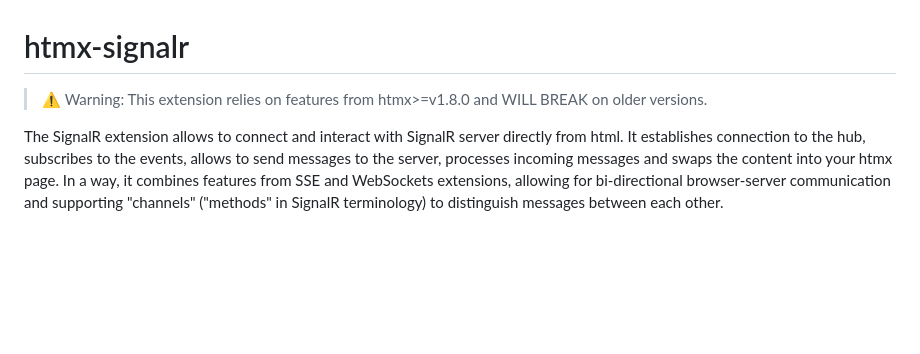
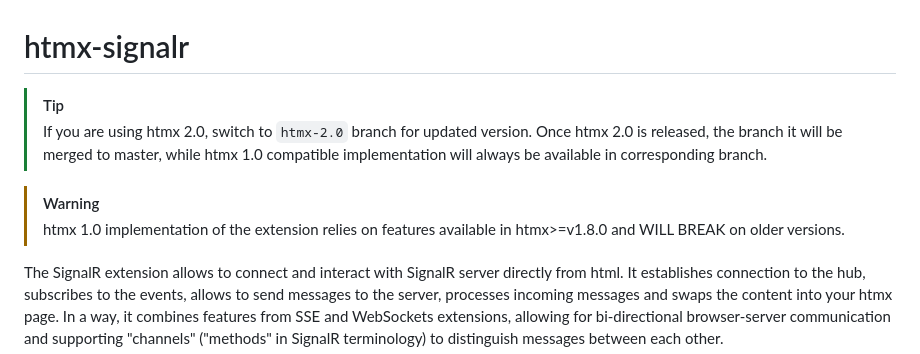
Before and after one commit to Renerick/htmx-signalr, a Markdown page: README.md, the part around the change. GitHub-like rendering; blank space fills up the shorter version.

Commit message:
add 2.0 implementation announcement to README.md

```diff
--- a/README.md
+++ b/README.md
@@ -1,6 +1,11 @@
 # htmx-signalr
 
-> ⚠ Warning: This extension relies on features from htmx>=v1.8.0 and WILL BREAK on older versions.
+> [!TIP]
+> If you are using htmx 2.0, switch to `htmx-2.0` branch for updated version. Once htmx 2.0 is released, the branch
+> it will be merged to master, while htmx 1.0 compatible implementation will always be available in corresponding branch.
+
+> [!WARNING]
+> htmx 1.0 implementation of the extension relies on features available in htmx>=v1.8.0 and WILL BREAK on older versions.
 
 The SignalR extension allows to connect and interact with SignalR server directly from html.
 It establishes connection to the hub, subscribes to the events, allows to send messages to the server,
```
